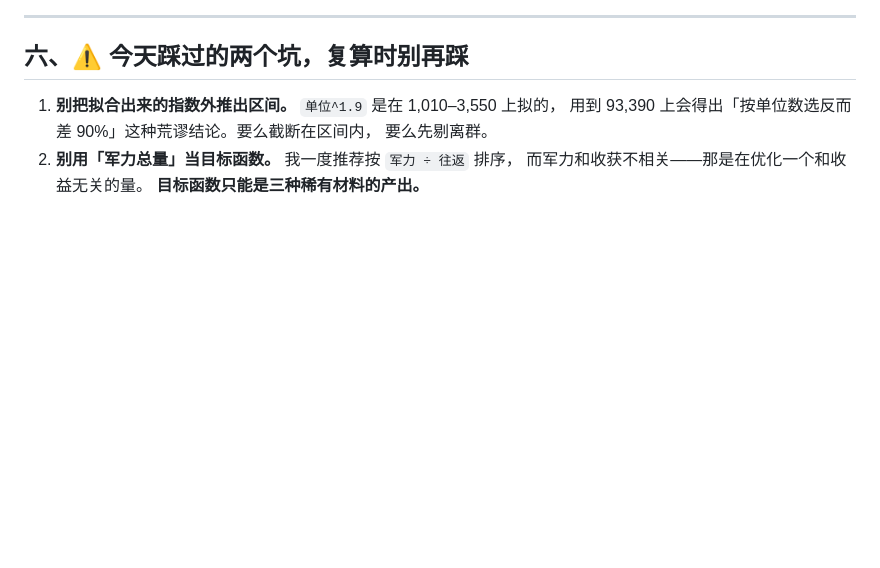
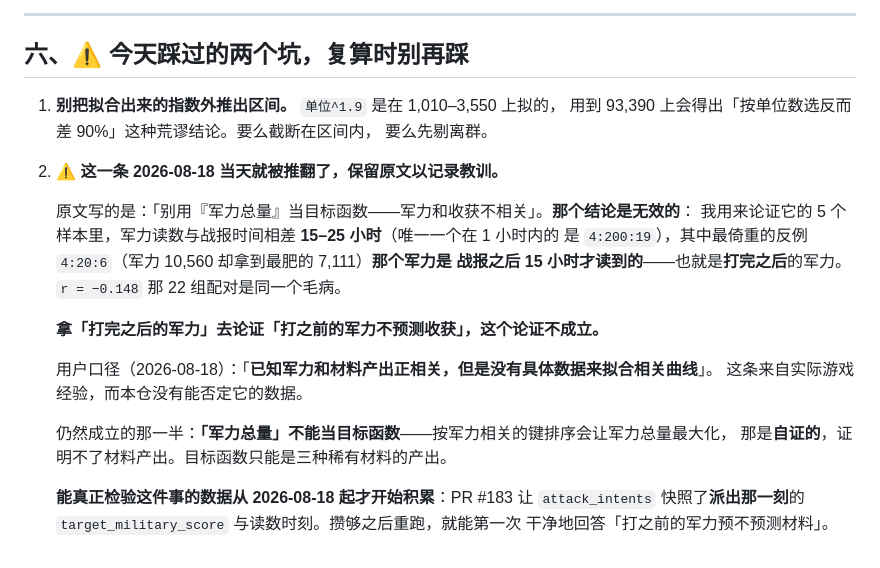
Before and after one commit to Kucleer/EVO-Helper, a Markdown page: docs/选靶数据跟踪-待办.md, the part around the change. Drawn GitHub-style; blank space fills up the shorter version.

```diff
--- a/docs/选靶数据跟踪-待办.md
+++ b/docs/选靶数据跟踪-待办.md
@@ -131,6 +131,22 @@ GROUP BY 1,2,3 HAVING count(*) > 1 ORDER BY 5 DESC;
 1. **别把拟合出来的指数外推出区间。** `单位^1.9` 是在 1,010–3,550 上拟的，
    用到 93,390 上会得出「按单位数选反而差 90%」这种荒谬结论。要么截断在区间内，
    要么先剔离群。
-2. **别用「军力总量」当目标函数。** 我一度推荐按 `军力 ÷ 往返` 排序，
-   而军力和收获不相关——那是在优化一个和收益无关的量。
-   **目标函数只能是三种稀有材料的产出。**
+2. **⚠️ 这一条 2026-08-18 当天就被推翻了，保留原文以记录教训。**
+
+   原文写的是：「别用『军力总量』当目标函数——军力和收获不相关」。**那个结论是无效的**：
+   我用来论证它的 5 个样本里，军力读数与战报时间相差 **15–25 小时**（唯一一个在 1 小时内的
+   是 `4:200:19`），其中最倚重的反例 `4:20:6`（军力 10,560 却拿到最肥的 7,111）**那个军力是
+   战报之后 15 小时才读到的**——也就是**打完之后**的军力。
+   `r = −0.148` 那 22 组配对是同一个毛病。
+
+   **拿「打完之后的军力」去论证「打之前的军力不预测收获」，这个论证不成立。**
+
+   用户口径（2026-08-18）：「**已知军力和材料产出正相关，但是没有具体数据来拟合相关曲线**」。
+   这条来自实际游戏经验，而本仓没有能否定它的数据。
+
+   仍然成立的那一半：**「军力总量」不能当目标函数**——按军力相关的键排序会让军力总量最大化，
+   那是**自证的**，证明不了材料产出。目标函数只能是三种稀有材料的产出。
+
+   **能真正检验这件事的数据从 2026-08-18 起才开始积累**：PR #183 让 `attack_intents`
+   快照了**派出那一刻**的 `target_military_score` 与读数时刻。攒够之后重跑，就能第一次
+   干净地回答「打之前的军力预不预测材料」。
```
Also changed, not shown: docs/最优攻击策略-公式.md (+38 -11 lines).
